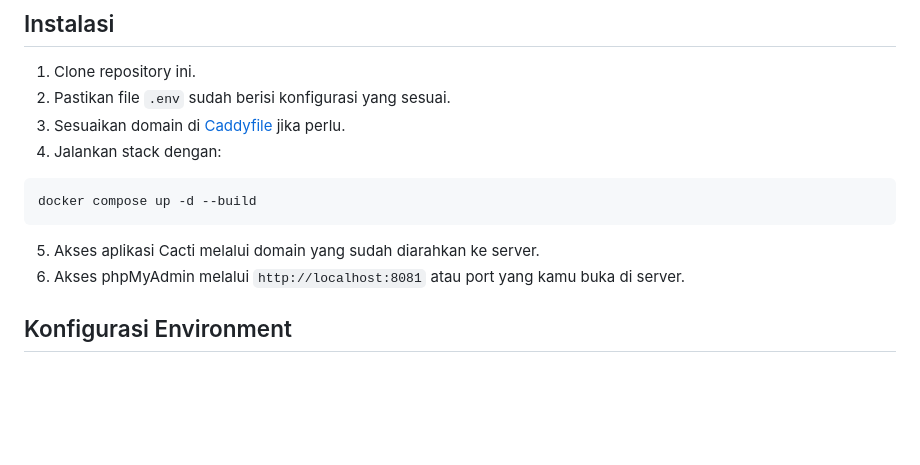
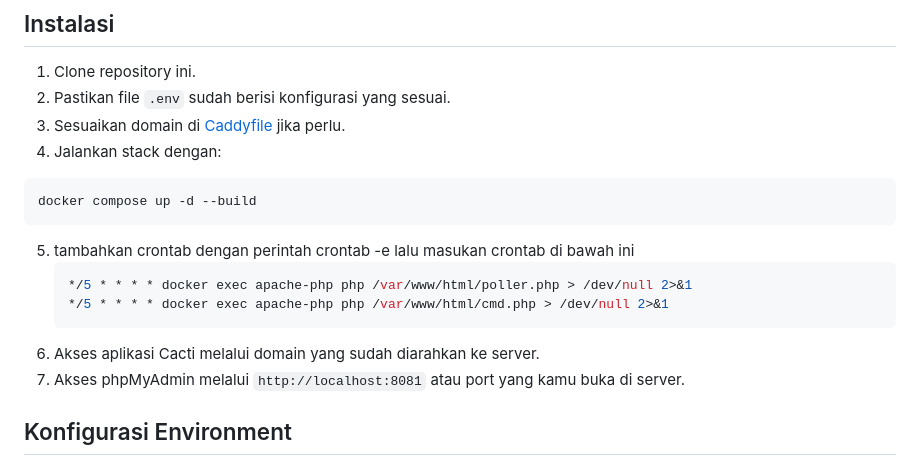
Before and after one commit to tobostore/Cacti-docker, a Markdown page: README.md, the part around the change. Rendered like a GitHub page; blank space fills up the shorter version.

````diff
--- a/README.md
+++ b/README.md
@@ -42,9 +42,13 @@ Deploy Cacti dengan Docker Compose, Caddy, Apache/PHP, dan MySQL dalam satu fold
 ```bash
 docker compose up -d --build
 ```
-
-5. Akses aplikasi Cacti melalui domain yang sudah diarahkan ke server.
-6. Akses phpMyAdmin melalui `http://localhost:8081` atau port yang kamu buka di server.
+5. tambahkan crontab dengan perintah crontab -e lalu masukan crontab di bawah ini
+   ```bash
+   */5 * * * * docker exec apache-php php /var/www/html/poller.php > /dev/null 2>&1
+   */5 * * * * docker exec apache-php php /var/www/html/cmd.php > /dev/null 2>&1
+   ```
+6. Akses aplikasi Cacti melalui domain yang sudah diarahkan ke server.
+7. Akses phpMyAdmin melalui `http://localhost:8081` atau port yang kamu buka di server.
 
 ## Konfigurasi Environment
 
````
